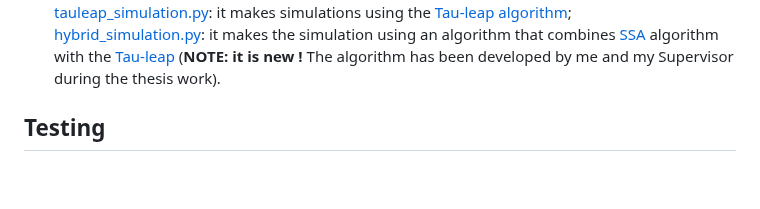
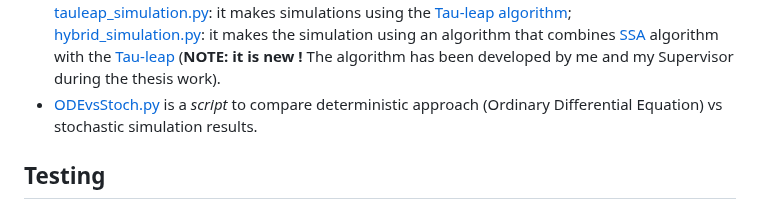
Before and after one commit to ManuelaCarriero/PyExTra, a Markdown page: README.md, the part around the change. Drawn GitHub-style; blank space fills up the shorter version.

Commit message:
Added documentation about ODEvsStoch.py script

```diff
--- a/README.md
+++ b/README.md
@@ -34,6 +34,7 @@ You can also use [fft.py](https://github.com/ManuelaCarriero/PyExTra/blob/main/f
 * Other types of algorithms to simulate biological stochastic processes have been implemented:<br>
 [tauleap_simulation.py](https://github.com/ManuelaCarriero/PyExTra/blob/main/tauleap_simulation.py): it makes simulations using the [Tau-leap algorithm](https://github.com/ManuelaCarriero/PyExTra#tau-leap-algorithm); <br>
 [hybrid_simulation.py](https://github.com/ManuelaCarriero/PyExTra/blob/main/hybrid_simulation.py): it makes the simulation using an algorithm that combines [SSA](https://github.com/ManuelaCarriero/PyExTra#stochastic-simulation-algorithm-ssa) algorithm with the [Tau-leap](https://github.com/ManuelaCarriero/PyExTra/blob/main/hybrid_simulation.py) (**NOTE: it is new !** The algorithm has been developed by me and my Supervisor during the thesis work).
+* [ODEvsStoch.py](https://github.com/ManuelaCarriero/PyExTra/blob/main/ODEvsStoch.py) is a *script* to compare deterministic approach (Ordinary Differential Equation) vs stochastic simulation results.
 
 ## Testing
 As you can notice from the Dependencies section, we have made use of many built-in functions. However, this work is mainly based on the simulations
```
